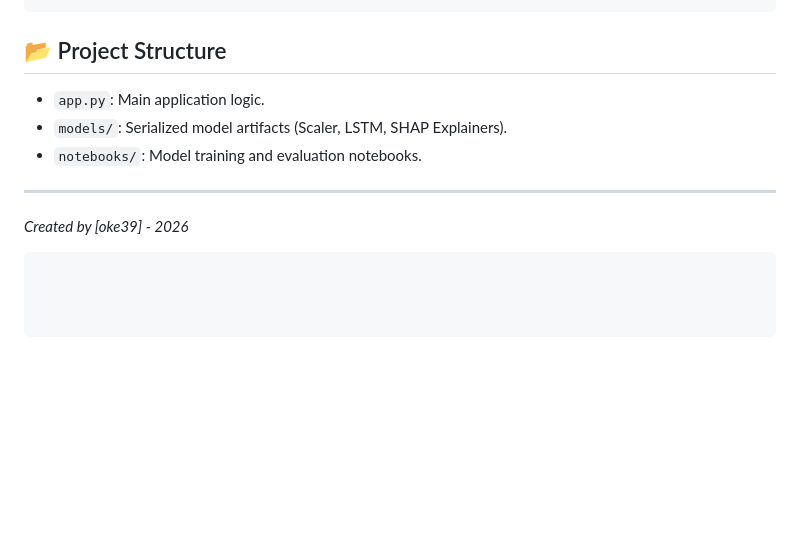
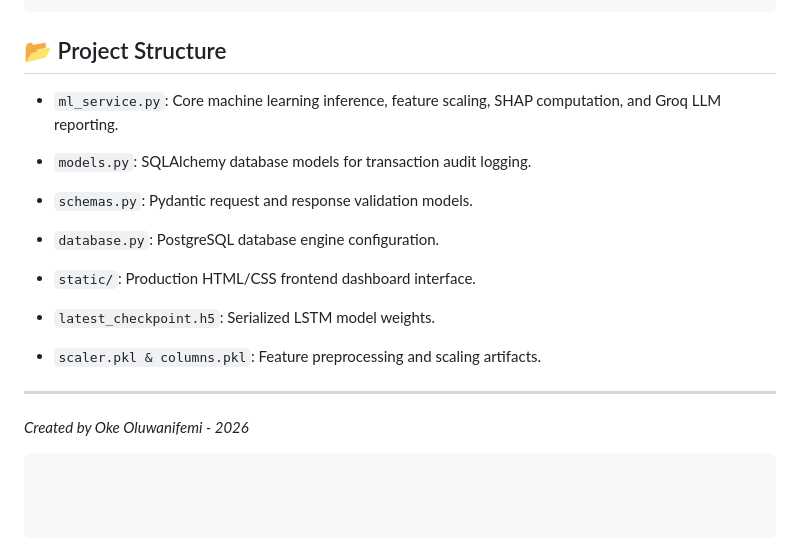
Before and after one commit to okefemi12/credit-scout-risk-engine, a Markdown page: README.MD, the part around the change. Rendered like a GitHub page; blank space fills up the shorter version.

````diff
--- a/README.MD
+++ b/README.MD
@@ -64,12 +64,22 @@ streamlit run app.py
 
 ## 📂 Project Structure
 
-* `app.py`: Main application logic.
-* `models/`: Serialized model artifacts (Scaler, LSTM, SHAP Explainers).
-* `notebooks/`: Model training and evaluation notebooks.
+* `ml_service.py`: Core machine learning inference, feature scaling, SHAP computation, and Groq LLM reporting.
+
+* `models.py`: SQLAlchemy database models for transaction audit logging.
+
+* `schemas.py`: Pydantic request and response validation models.
+
+* `database.py`: PostgreSQL database engine configuration.
+
+* `static/`: Production HTML/CSS frontend dashboard interface.
+
+* `latest_checkpoint.h5`: Serialized LSTM model weights.
+
+* `scaler.pkl & columns.pkl`: Feature preprocessing and scaling artifacts.
 
 ---
 
-*Created by [oke39] - 2026*
+*Created by Oke Oluwanifemi - 2026*
 
 ```
````
